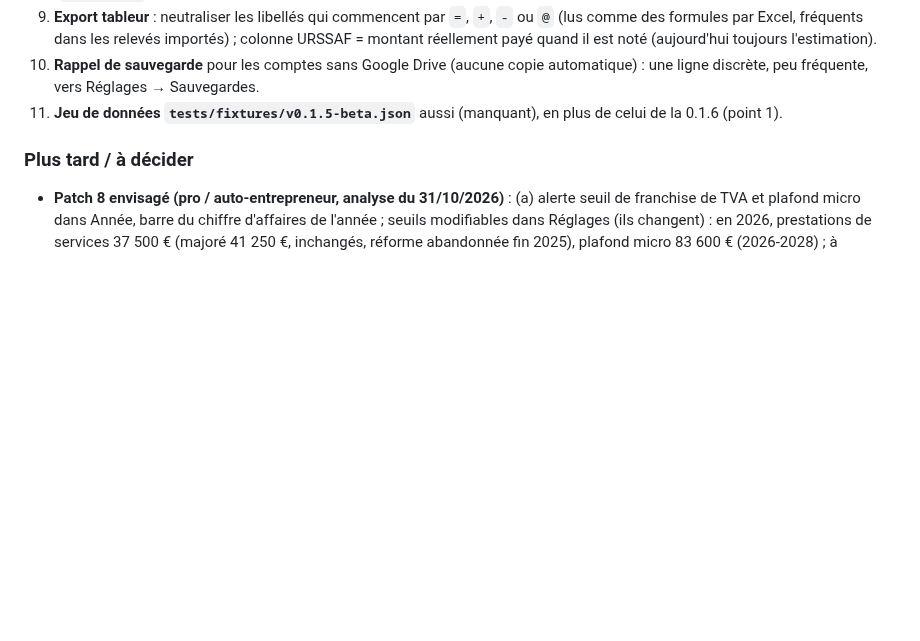
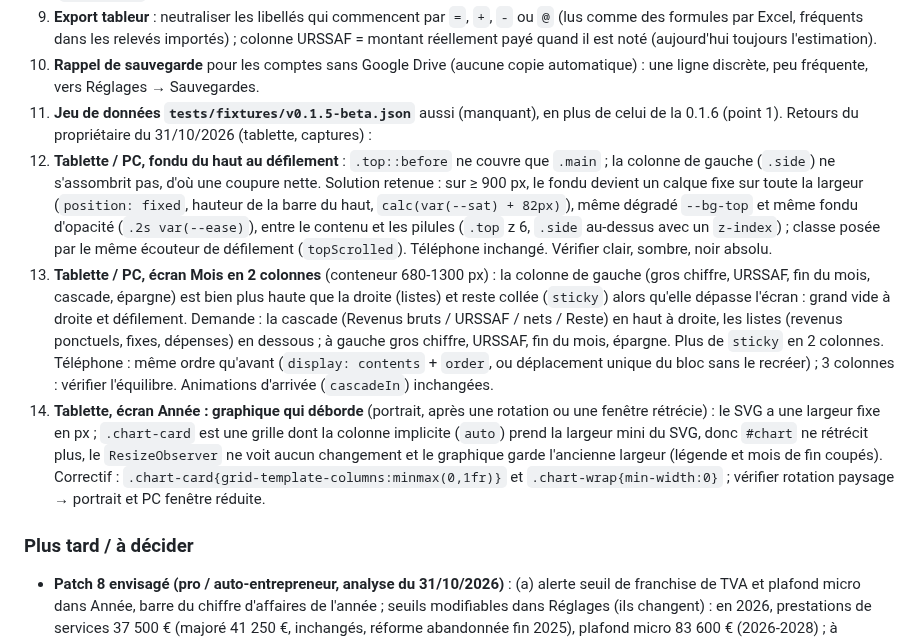
Before and after one commit to Lorn-noross/P-Flow, a Markdown page: CLAUDE.md, the part around the change. GitHub-like rendering; blank space fills up the shorter version.

Commit message:
Feuille de route : retours tablette (fondu du haut, Mois en 2 colonnes, graphique Année)
Co-Authored-By: Claude Opus 5.5 <noreply@anthropic.com>
Claude-Session: https://claude.ai/code/session_012brtTdzmgSddNwe87z9MaK

```diff
--- a/CLAUDE.md
+++ b/CLAUDE.md
@@ -92,6 +92,10 @@ Analyse du code du 31/10/2026 (proposée par Claude, retenue par le propriétair
 9. **Export tableur** : neutraliser les libellés qui commencent par `=`, `+`, `-` ou `@` (lus comme des formules par Excel, fréquents dans les relevés importés) ; colonne URSSAF = montant réellement payé quand il est noté (aujourd'hui toujours l'estimation).
 10. **Rappel de sauvegarde** pour les comptes sans Google Drive (aucune copie automatique) : une ligne discrète, peu fréquente, vers Réglages → Sauvegardes.
 11. **Jeu de données `tests/fixtures/v0.1.5-beta.json`** aussi (manquant), en plus de celui de la 0.1.6 (point 1).
+Retours du propriétaire du 31/10/2026 (tablette, captures) :
+12. **Tablette / PC, fondu du haut au défilement** : `.top::before` ne couvre que `.main` ; la colonne de gauche (`.side`) ne s'assombrit pas, d'où une coupure nette. Solution retenue : sur ≥ 900 px, le fondu devient un calque fixe sur toute la largeur (`position: fixed`, hauteur de la barre du haut, `calc(var(--sat) + 82px)`), même dégradé `--bg-top` et même fondu d'opacité (`.2s var(--ease)`), entre le contenu et les pilules (`.top` z 6, `.side` au-dessus avec un `z-index`) ; classe posée par le même écouteur de défilement (`topScrolled`). Téléphone inchangé. Vérifier clair, sombre, noir absolu.
+13. **Tablette / PC, écran Mois en 2 colonnes** (conteneur 680-1300 px) : la colonne de gauche (gros chiffre, URSSAF, fin du mois, cascade, épargne) est bien plus haute que la droite (listes) et reste collée (`sticky`) alors qu'elle dépasse l'écran : grand vide à droite et défilement. Demande : la cascade (Revenus bruts / URSSAF / nets / Reste) en haut à droite, les listes (revenus ponctuels, fixes, dépenses) en dessous ; à gauche gros chiffre, URSSAF, fin du mois, épargne. Plus de `sticky` en 2 colonnes. Téléphone : même ordre qu'avant (`display: contents` + `order`, ou déplacement unique du bloc sans le recréer) ; 3 colonnes : vérifier l'équilibre. Animations d'arrivée (`cascadeIn`) inchangées.
+14. **Tablette, écran Année : graphique qui déborde** (portrait, après une rotation ou une fenêtre rétrécie) : le SVG a une largeur fixe en px ; `.chart-card` est une grille dont la colonne implicite (`auto`) prend la largeur mini du SVG, donc `#chart` ne rétrécit plus, le `ResizeObserver` ne voit aucun changement et le graphique garde l'ancienne largeur (légende et mois de fin coupés). Correctif : `.chart-card{grid-template-columns:minmax(0,1fr)}` et `.chart-wrap{min-width:0}` ; vérifier rotation paysage → portrait et PC fenêtre réduite.
 
 ### Plus tard / à décider
 - **Patch 8 envisagé (pro / auto-entrepreneur, analyse du 31/10/2026)** : (a) alerte seuil de franchise de TVA et plafond micro dans Année, barre du chiffre d'affaires de l'année ; seuils modifiables dans Réglages (ils changent) : en 2026, prestations de services 37 500 € (majoré 41 250 €, inchangés, réforme abandonnée fin 2025), plafond micro 83 600 € (2026-2028) ; à revérifier en ligne avant de coder ; nouveau réglage facultatif, jamais obligatoire. (b) Versement libératoire de l'impôt : taux ajouté à celui de l'URSSAF pour un net juste (réglage facultatif par année, comme `taux`).
```
